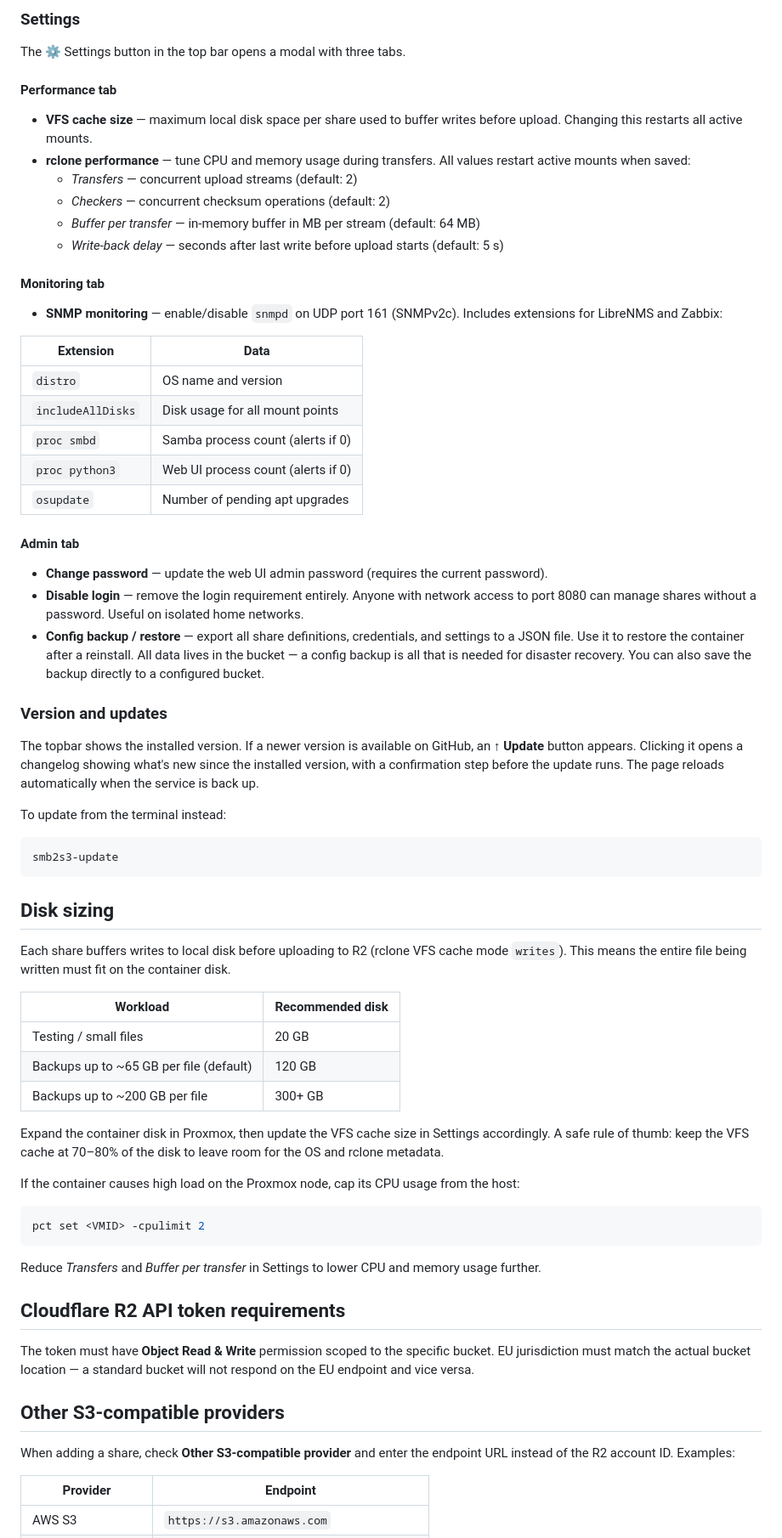
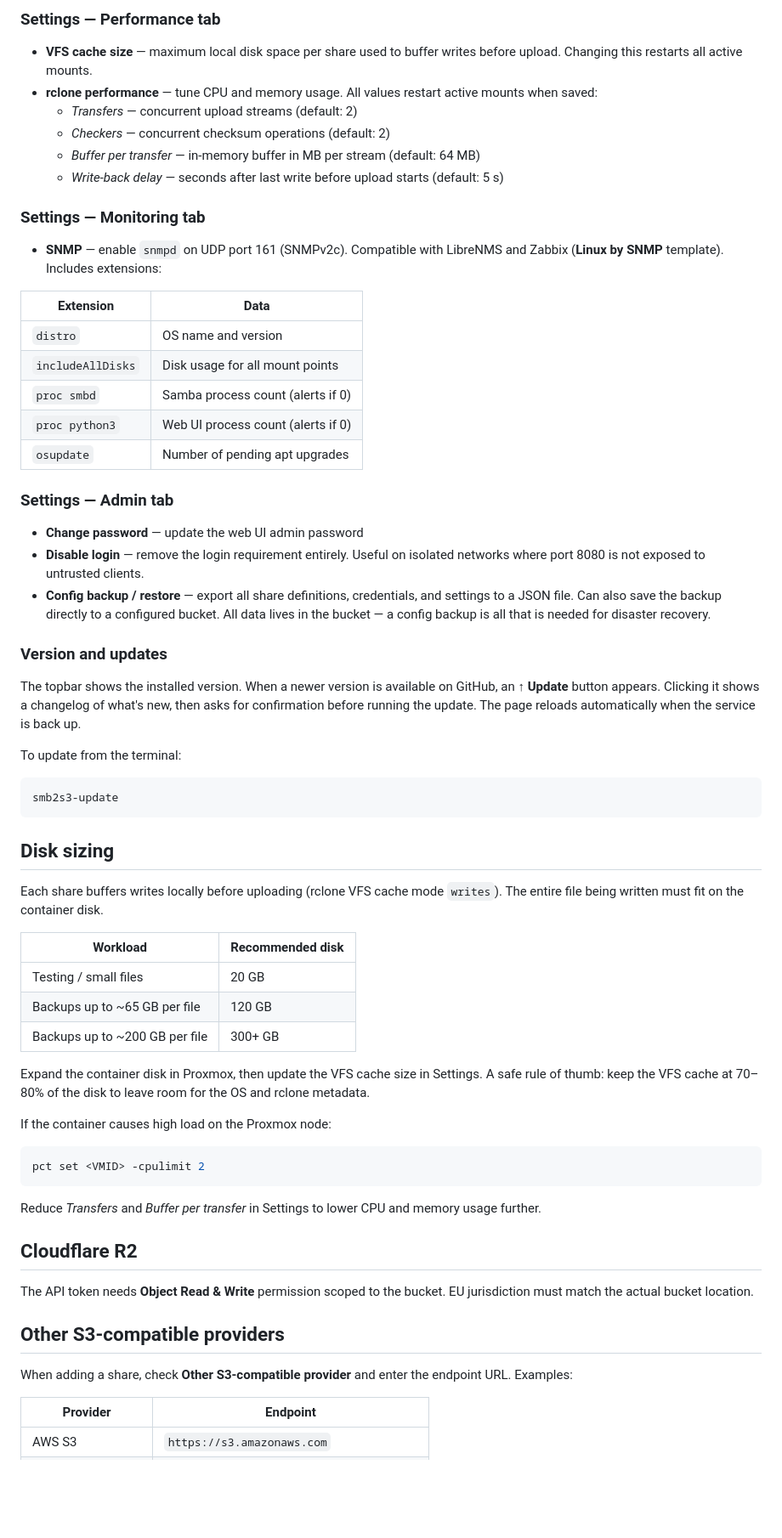
Before and after one commit to jonaskul/smb2s3, a Markdown page: README.md, the part around one of its changes. Shown at 85% size. GitHub-like rendering; blank space fills up the shorter version.

````diff
--- a/README.md
+++ b/README.md
@@ -74,20 +63,16 @@ Rclone also evicts uploaded files automatically after ~1 hour (`--vfs-cache-max-
 
-### Settings
-
-The ⚙ Settings button in the top bar opens a modal with three tabs.
-
-#### Performance tab
+### Settings — Performance tab
 
 - **VFS cache size** — maximum local disk space per share used to buffer writes before upload. Changing this restarts all active mounts.
-- **rclone performance** — tune CPU and memory usage during transfers. All values restart active mounts when saved:
+- **rclone performance** — tune CPU and memory usage. All values restart active mounts when saved:
   - *Transfers* — concurrent upload streams (default: 2)
   - *Checkers* — concurrent checksum operations (default: 2)
   - *Buffer per transfer* — in-memory buffer in MB per stream (default: 64 MB)
   - *Write-back delay* — seconds after last write before upload starts (default: 5 s)
 
-#### Monitoring tab
+### Settings — Monitoring tab
 
-- **SNMP monitoring** — enable/disable `snmpd` on UDP port 161 (SNMPv2c). Includes extensions for LibreNMS and Zabbix:
+- **SNMP** — enable `snmpd` on UDP port 161 (SNMPv2c). Compatible with LibreNMS and Zabbix (**Linux by SNMP** template). Includes extensions:
 
 | Extension | Data |
 |---|---|
@@ -97,17 +82,17 @@ The ⚙ Settings button in the top bar opens a modal with three tabs.
 | `proc python3` | Web UI process count (alerts if 0) |
 | `osupdate` | Number of pending apt upgrades |
 
-#### Admin tab
+### Settings — Admin tab
 
-- **Change password** — update the web UI admin password (requires the current password).
-- **Disable login** — remove the login requirement entirely. Anyone with network access to port 8080 can manage shares without a password. Useful on isolated home networks.
-- **Config backup / restore** — export all share definitions, credentials, and settings to a JSON file. Use it to restore the container after a reinstall. All data lives in the bucket — a config backup is all that is needed for disaster recovery. You can also save the backup directly to a configured bucket.
+- **Change password** — update the web UI admin password
+- **Disable login** — remove the login requirement entirely. Useful on isolated networks where port 8080 is not exposed to untrusted clients.
+- **Config backup / restore** — export all share definitions, credentials, and settings to a JSON file. Can also save the backup directly to a configured bucket. All data lives in the bucket — a config backup is all that is needed for disaster recovery.
 
 ### Version and updates
 
-The topbar shows the installed version. If a newer version is available on GitHub, an **↑ Update** button appears. Clicking it opens a changelog showing what's new since the installed version, with a confirmation step before the update runs. The page reloads automatically when the service is back up.
+The topbar shows the installed version. When a newer version is available on GitHub, an **↑ Update** button appears. Clicking it shows a changelog of what's new, then asks for confirmation before running the update. The page reloads automatically when the service is back up.
 
-To update from the terminal instead:
+To update from the terminal:
 
 ```bash
 smb2s3-update
@@ -115,17 +100,17 @@ smb2s3-update
 
 ## Disk sizing
 
-Each share buffers writes to local disk before uploading to R2 (rclone VFS cache mode `writes`). This means the entire file being written must fit on the container disk.
+Each share buffers writes locally before uploading (rclone VFS cache mode `writes`). The entire file being written must fit on the container disk.
 
 | Workload | Recommended disk |
 |---|---|
 | Testing / small files | 20 GB |
-| Backups up to ~65 GB per file (default) | 120 GB |
+| Backups up to ~65 GB per file | 120 GB |
 | Backups up to ~200 GB per file | 300+ GB |
 
-Expand the container disk in Proxmox, then update the VFS cache size in Settings accordingly. A safe rule of thumb: keep the VFS cache at 70–80% of the disk to leave room for the OS and rclone metadata.
+Expand the container disk in Proxmox, then update the VFS cache size in Settings. A safe rule of thumb: keep the VFS cache at 70–80% of the disk to leave room for the OS and rclone metadata.
 
-If the container causes high load on the Proxmox node, cap its CPU usage from the host:
+If the container causes high load on the Proxmox node:
 
 ```bash
 pct set <VMID> -cpulimit 2
@@ -133,13 +118,13 @@ pct set <VMID> -cpulimit 2
 
 Reduce *Transfers* and *Buffer per transfer* in Settings to lower CPU and memory usage further.
 
-## Cloudflare R2 API token requirements
+## Cloudflare R2
 
-The token must have **Object Read & Write** permission scoped to the specific bucket. EU jurisdiction must match the actual bucket location — a standard bucket will not respond on the EU endpoint and vice versa.
+The API token needs **Object Read & Write** permission scoped to the bucket. EU jurisdiction must match the actual bucket location.
 
 ## Other S3-compatible providers
 
-When adding a share, check **Other S3-compatible provider** and enter the endpoint URL instead of the R2 account ID. Examples:
+When adding a share, check **Other S3-compatible provider** and enter the endpoint URL. Examples:
 
 | Provider | Endpoint |
 |---|---|
````
Also changed, not shown: other parts of README.md (+31 -44 lines).
